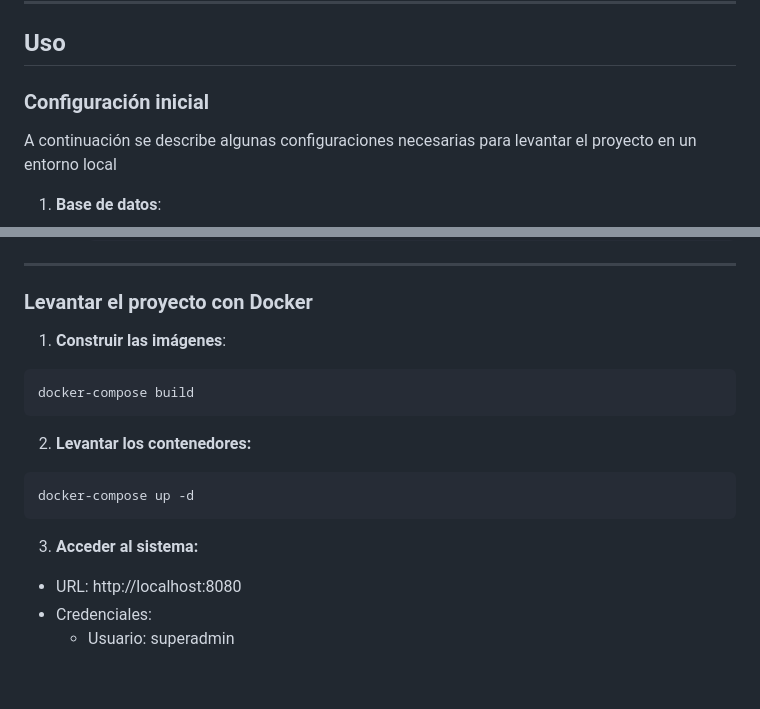
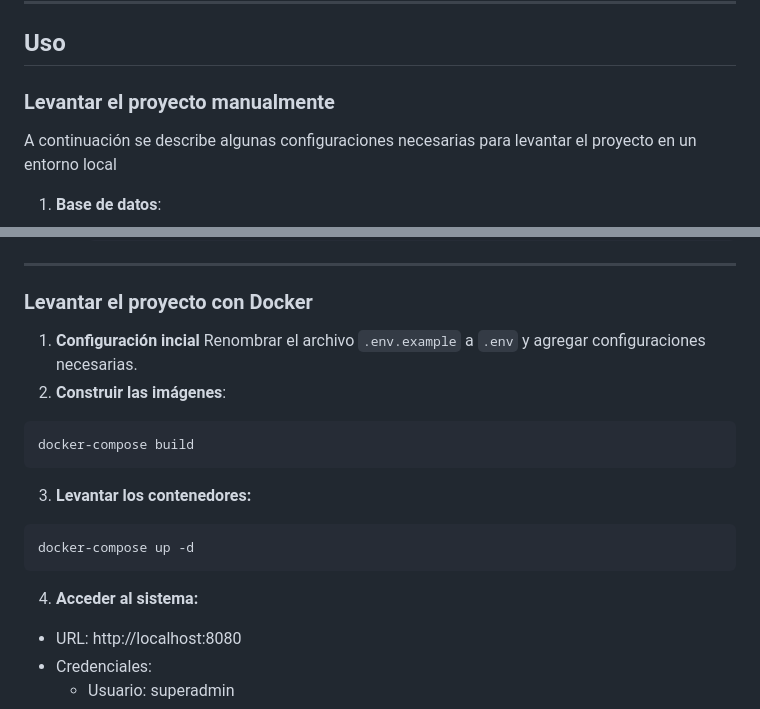
Before and after one commit to mariocodev/ci-sistema-pos-caja, a Markdown page: README.md, 2 parts joined by grey strips. GitHub-like rendering; blank space fills up the shorter version.

Commit message:
doc: update README.md

````diff
--- a/README.md
+++ b/README.md
@@ -58,7 +58,7 @@ Aplicación web de sistema POS y Apertura / Cierre de CAJA. Basado en el framewo
 ---
 
 ## Uso
-### Configuración inicial
+### Levantar el proyecto manualmente
 
 A continuación se describe algunas configuraciones necesarias para levantar el proyecto en un entorno local
 
@@ -99,15 +99,17 @@ A continuación se describe algunas configuraciones necesarias para levantar el
 ---
 
 ### Levantar el proyecto con Docker
-1. **Construir las imágenes**:
+1. **Configuración incial**
+  Renombrar el archivo `.env.example` a `.env` y agregar configuraciones necesarias.
+2. **Construir las imágenes**:
   ```bash
   docker-compose build
   ```
-2. **Levantar los contenedores:**
+3. **Levantar los contenedores:**
   ```bash
   docker-compose up -d
   ```
-3. **Acceder al sistema:**
+4. **Acceder al sistema:**
 
 * URL: http://localhost:8080
 * Credenciales:
````
